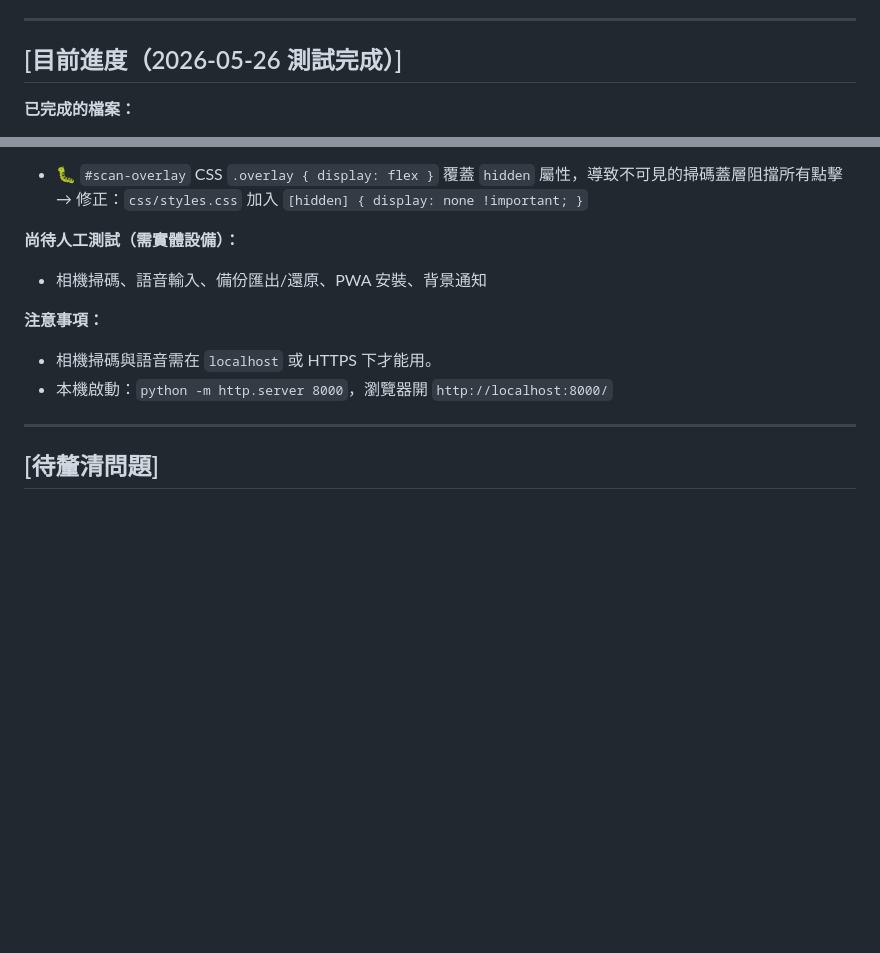
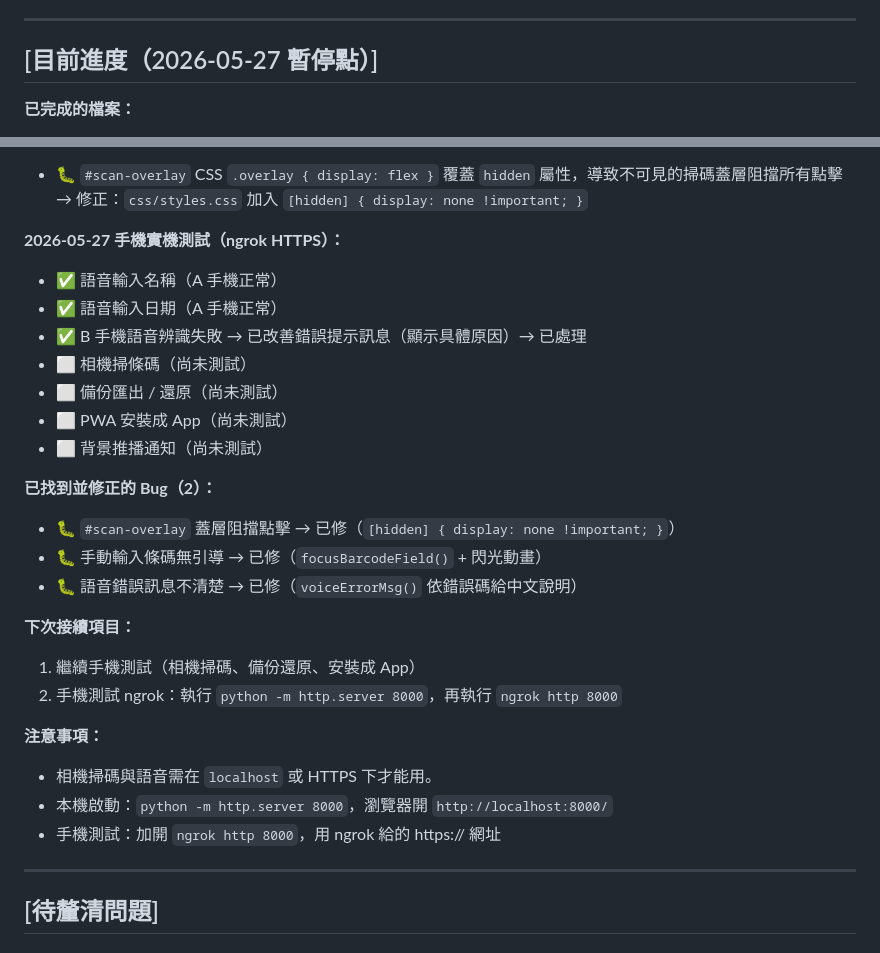
Before and after one commit to eviltigercro/return, a Markdown page: implementation-notes.md, 2 parts joined by grey strips. Drawn GitHub-style; blank space fills up the shorter version.

Commit message:
更新進度紀錄（2026-05-27 暫停點）
- 記錄手機實機測試結果（語音輸入 A/B 手機皆已正常）
- 列出下次接續項目：相機掃碼、備份還原、安裝成 App
- 補充 ngrok 手機測試啟動說明

Co-Authored-By: Claude Sonnet 4.6 <noreply@anthropic.com>

```diff
--- a/implementation-notes.md
+++ b/implementation-notes.md
@@ -6,7 +6,7 @@
 
 ---
 
-## [目前進度（2026-05-26 測試完成）]
+## [目前進度（2026-05-27 暫停點）]
 
 **已完成的檔案：**
 - `規格文件.md`、`implementation-notes.md`
@@ -33,12 +33,28 @@
 - 🐛 `#scan-overlay` CSS `.overlay { display: flex }` 覆蓋 `hidden` 屬性，導致不可見的掃碼蓋層阻擋所有點擊
   → 修正：`css/styles.css` 加入 `[hidden] { display: none !important; }`
 
-**尚待人工測試（需實體設備）：**
-- 相機掃碼、語音輸入、備份匯出/還原、PWA 安裝、背景通知
+**2026-05-27 手機實機測試（ngrok HTTPS）：**
+- ✅ 語音輸入名稱（A 手機正常）
+- ✅ 語音輸入日期（A 手機正常）
+- ✅ B 手機語音辨識失敗 → 已改善錯誤提示訊息（顯示具體原因）→ 已處理
+- ⬜ 相機掃條碼（尚未測試）
+- ⬜ 備份匯出 / 還原（尚未測試）
+- ⬜ PWA 安裝成 App（尚未測試）
+- ⬜ 背景推播通知（尚未測試）
+
+**已找到並修正的 Bug（2）：**
+- 🐛 `#scan-overlay` 蓋層阻擋點擊 → 已修（`[hidden] { display: none !important; }`）
+- 🐛 手動輸入條碼無引導 → 已修（`focusBarcodeField()` + 閃光動畫）
+- 🐛 語音錯誤訊息不清楚 → 已修（`voiceErrorMsg()` 依錯誤碼給中文說明）
+
+**下次接續項目：**
+1. 繼續手機測試（相機掃碼、備份還原、安裝成 App）
+2. 手機測試 ngrok：執行 `python -m http.server 8000`，再執行 `ngrok http 8000`
 
 **注意事項：**
 - 相機掃碼與語音需在 `localhost` 或 HTTPS 下才能用。
 - 本機啟動：`python -m http.server 8000`，瀏覽器開 `http://localhost:8000/`
+- 手機測試：加開 `ngrok http 8000`，用 ngrok 給的 https:// 網址
 
 ---
 
```
Also changed, not shown: other parts of implementation-notes.md (+1 -1 lines).
